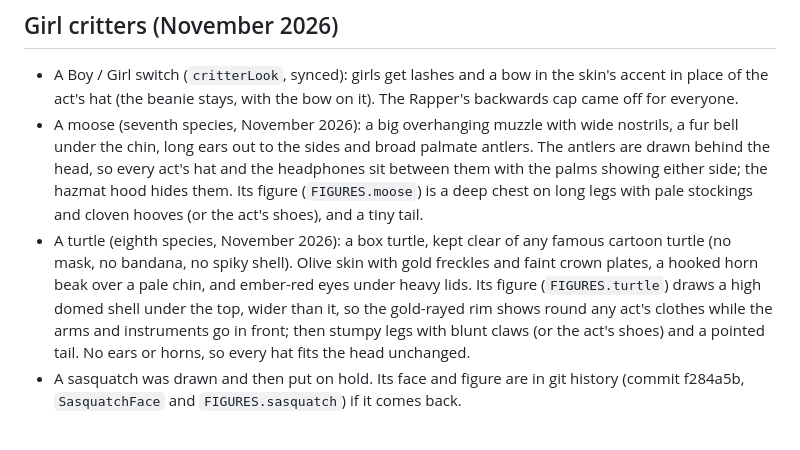
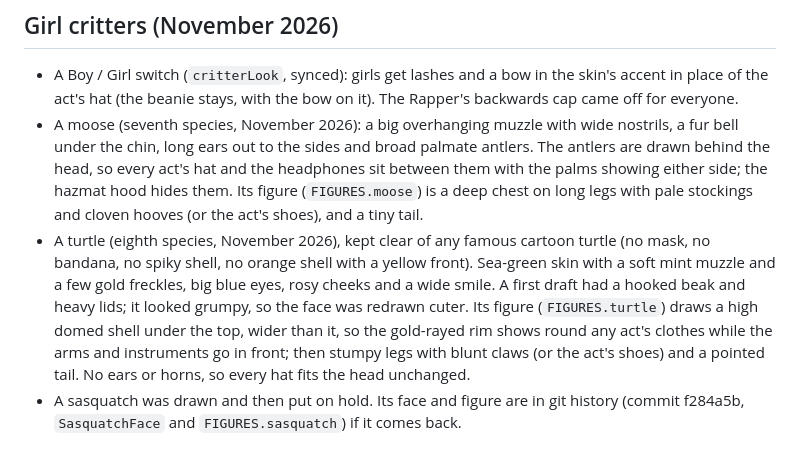
Before and after one commit to Spacegoose02/wavelength, a Markdown page: docs/CRITTERS-ROADMAP.md, the part around the change. Rendered like a GitHub page.

```diff
--- a/docs/CRITTERS-ROADMAP.md
+++ b/docs/CRITTERS-ROADMAP.md
@@ -114,9 +114,10 @@ the asset work and a risk on low-end phones and the iOS WebView.
   act's hat and the headphones sit between them with the palms showing either side; the hazmat hood hides them.
   Its figure (`FIGURES.moose`) is a deep chest on long legs with pale stockings and cloven hooves (or the act's
   shoes), and a tiny tail.
-- A turtle (eighth species, November 2026): a box turtle, kept clear of any famous cartoon turtle (no mask,
-  no bandana, no spiky shell). Olive skin with gold freckles and faint crown plates, a hooked horn beak over a
-  pale chin, and ember-red eyes under heavy lids. Its figure (`FIGURES.turtle`) draws a high domed shell under
+- A turtle (eighth species, November 2026), kept clear of any famous cartoon turtle (no mask, no bandana,
+  no spiky shell, no orange shell with a yellow front). Sea-green skin with a soft mint muzzle and a few gold
+  freckles, big blue eyes, rosy cheeks and a wide smile. A first draft had a hooked beak and heavy lids; it
+  looked grumpy, so the face was redrawn cuter. Its figure (`FIGURES.turtle`) draws a high domed shell under
   the top, wider than it, so the gold-rayed rim shows round any act's clothes while the arms and instruments go
   in front; then stumpy legs with blunt claws (or the act's shoes) and a pointed tail. No ears or horns, so
   every hat fits the head unchanged.
```
Also changed, not shown: CHANGELOG.md (+2 -2 lines), docs/USER-GUIDE.md (+2 -2 lines), docs/screenshots/critter-turtle.png, 3 other files.
